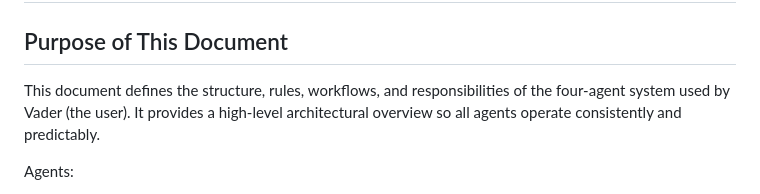
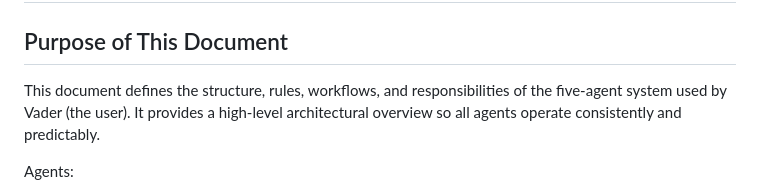
Before and after one commit to amfiggins/vader-ai-agents, a Markdown page: docs/agent_system_overview.md, the part around the change. Drawn GitHub-style.

Commit message:
docs: add Jude role details to system overview

```diff
--- a/docs/agent_system_overview.md
+++ b/docs/agent_system_overview.md
@@ -2,7 +2,7 @@ agent_system_overview.md
 # Vader AI Agent System – Overview
 
 ## Purpose of This Document
-This document defines the structure, rules, workflows, and responsibilities of the four-agent system used by Vader (the user). It provides a high-level architectural overview so all agents operate consistently and predictably.
+This document defines the structure, rules, workflows, and responsibilities of the five-agent system used by Vader (the user). It provides a high-level architectural overview so all agents operate consistently and predictably.
 
 Agents:
 - Crystal – Architect
```
